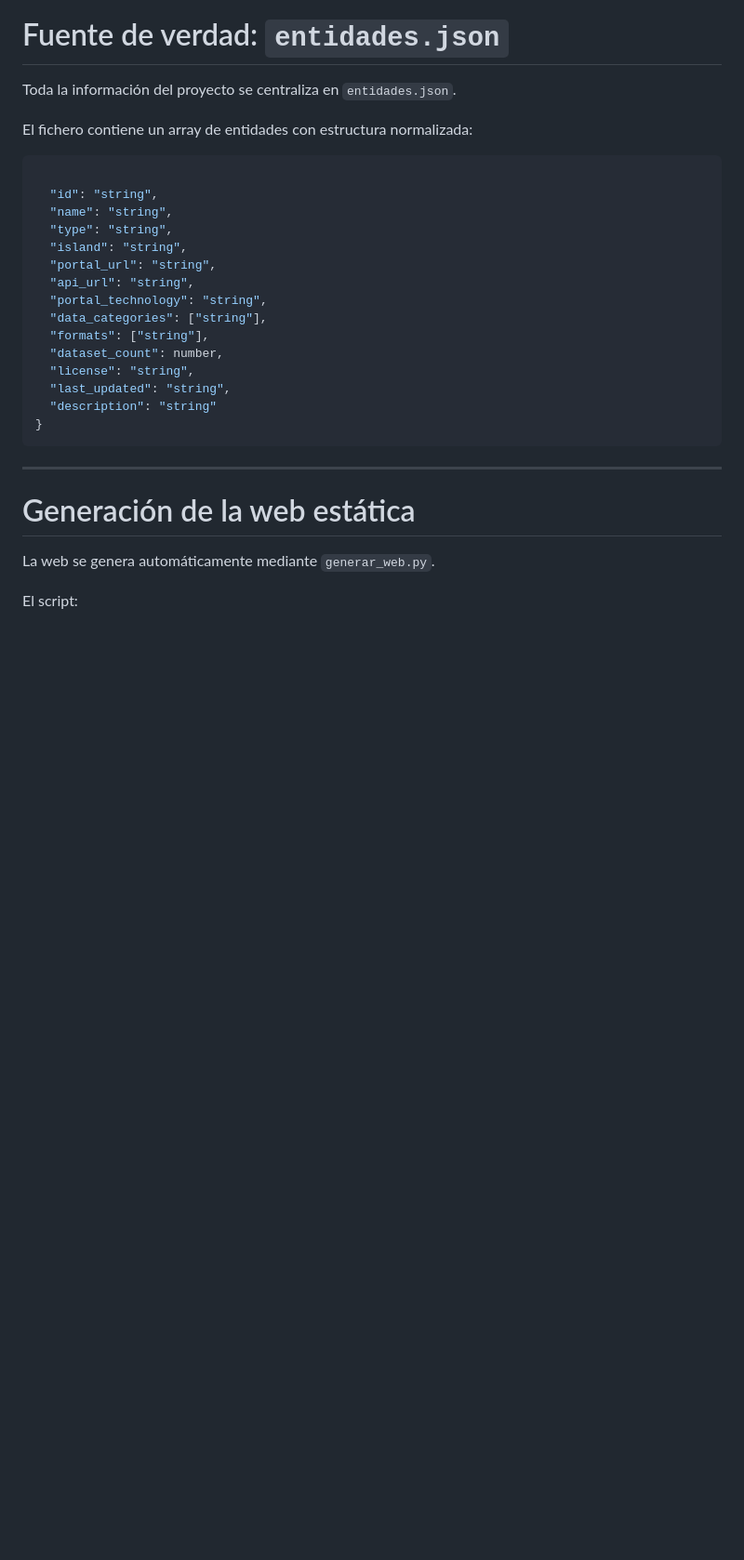
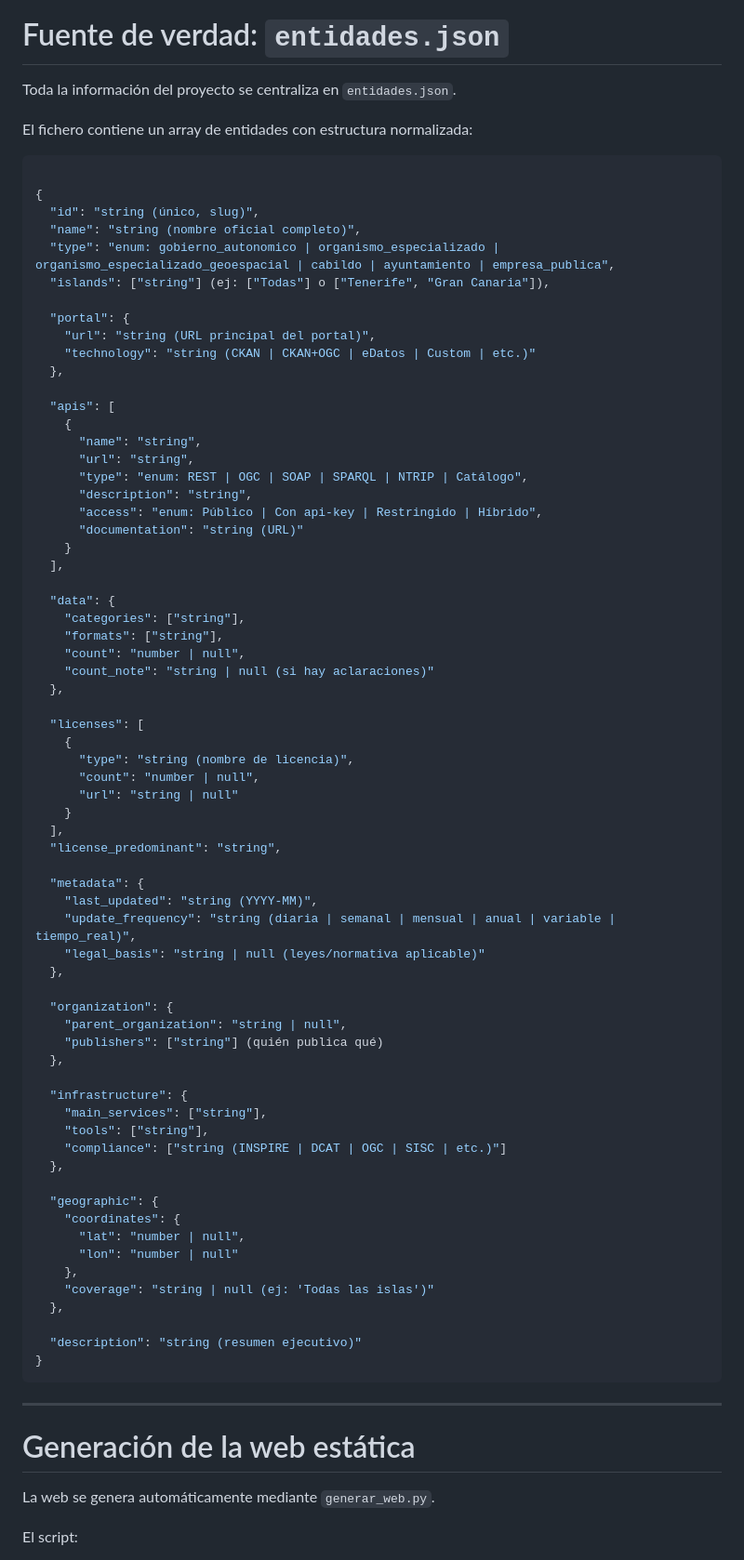
Before and after one commit to IvnMD/Canarias-Open-Data, a Markdown page: README.md, the part around the change. Shown at 93% size. Rendered like a GitHub page; blank space fills up the shorter version.

Commit message:
Enhance README with JSON structure details
Added detailed JSON structure for entities in the README.

````diff
--- a/README.md
+++ b/README.md
@@ -146,19 +146,70 @@ El fichero contiene un array de entidades con estructura normalizada:
 
 ```json
 
-  "id": "string",
-  "name": "string",
-  "type": "string",
-  "island": "string",
-  "portal_url": "string",
-  "api_url": "string",
-  "portal_technology": "string",
-  "data_categories": ["string"],
-  "formats": ["string"],
-  "dataset_count": number,
-  "license": "string",
-  "last_updated": "string",
-  "description": "string"
+{
+  "id": "string (único, slug)",
+  "name": "string (nombre oficial completo)",
+  "type": "enum: gobierno_autonomico | organismo_especializado | organismo_especializado_geoespacial | cabildo | ayuntamiento | empresa_publica",
+  "islands": ["string"] (ej: ["Todas"] o ["Tenerife", "Gran Canaria"]),
+
+  "portal": {
+    "url": "string (URL principal del portal)",
+    "technology": "string (CKAN | CKAN+OGC | eDatos | Custom | etc.)"
+  },
+
+  "apis": [
+    {
+      "name": "string",
+      "url": "string",
+      "type": "enum: REST | OGC | SOAP | SPARQL | NTRIP | Catálogo",
+      "description": "string",
+      "access": "enum: Público | Con api-key | Restringido | Híbrido",
+      "documentation": "string (URL)"
+    }
+  ],
+
+  "data": {
+    "categories": ["string"],
+    "formats": ["string"],
+    "count": "number | null",
+    "count_note": "string | null (si hay aclaraciones)"
+  },
+
+  "licenses": [
+    {
+      "type": "string (nombre de licencia)",
+      "count": "number | null",
+      "url": "string | null"
+    }
+  ],
+  "license_predominant": "string",
+
+  "metadata": {
+    "last_updated": "string (YYYY-MM)",
+    "update_frequency": "string (diaria | semanal | mensual | anual | variable | tiempo_real)",
+    "legal_basis": "string | null (leyes/normativa aplicable)"
+  },
+
+  "organization": {
+    "parent_organization": "string | null",
+    "publishers": ["string"] (quién publica qué)
+  },
+
+  "infrastructure": {
+    "main_services": ["string"],
+    "tools": ["string"],
+    "compliance": ["string (INSPIRE | DCAT | OGC | SISC | etc.)"]
+  },
+
+  "geographic": {
+    "coordinates": {
+      "lat": "number | null",
+      "lon": "number | null"
+    },
+    "coverage": "string | null (ej: 'Todas las islas')"
+  },
+
+  "description": "string (resumen ejecutivo)"
 }
 ```
 
````
